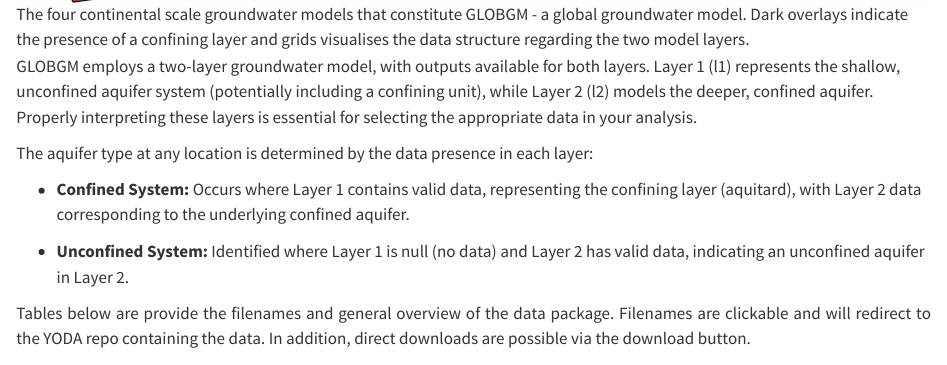
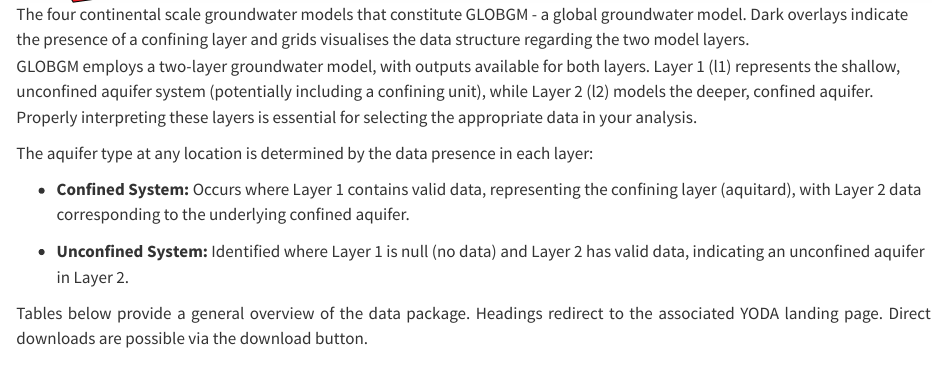
Before and after one commit to vanjaarsveldbarry/globgm_cmip6, a Quarto document (data_overview/data_catalogue.qmd): the page in a window 1100 px wide, from 350 px down. Rendered offline with R 4.5, knitr and Pandoc in place of Quarto, with nearby package versions; some code elsewhere in the file could not run offline.

Commit message:
Fix grammar and enhance clarity in data_catalogue.qmd

```diff
--- a/data_overview/data_catalogue.qmd
+++ b/data_overview/data_catalogue.qmd
@@ -20,7 +20,7 @@
 
 
 <div style="text-align: justify;">
-  Tables below are provide the filenames and general overview of the data package. Filenames are clickable and will redirect to the YODA repo containing the data. In addition, direct downloads are possible via the download button.
+  Tables below provide a general overview of the data package. Headings redirect to the associated YODA landing page. Direct downloads are possible via the download button.
 </div>
 
 
```
